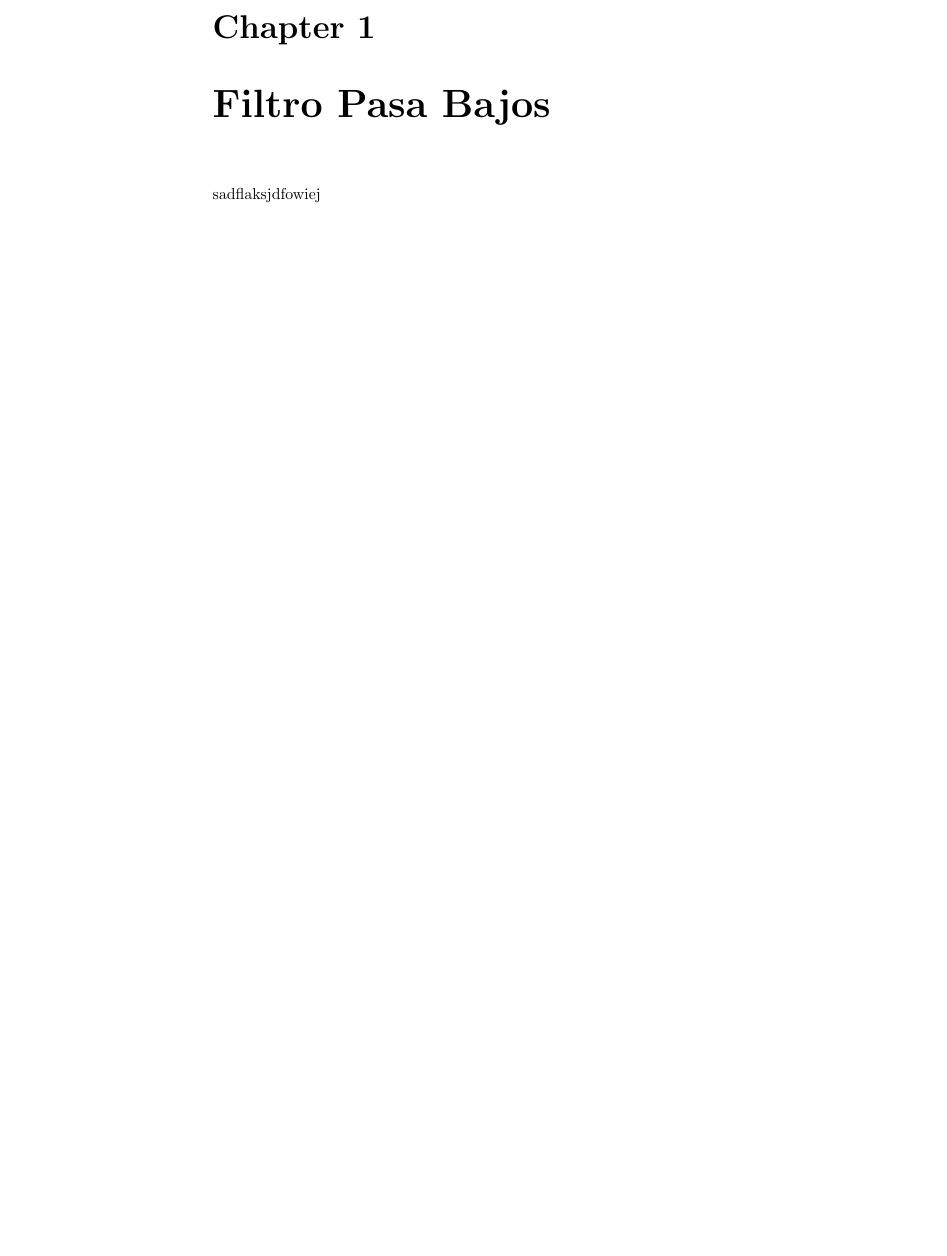
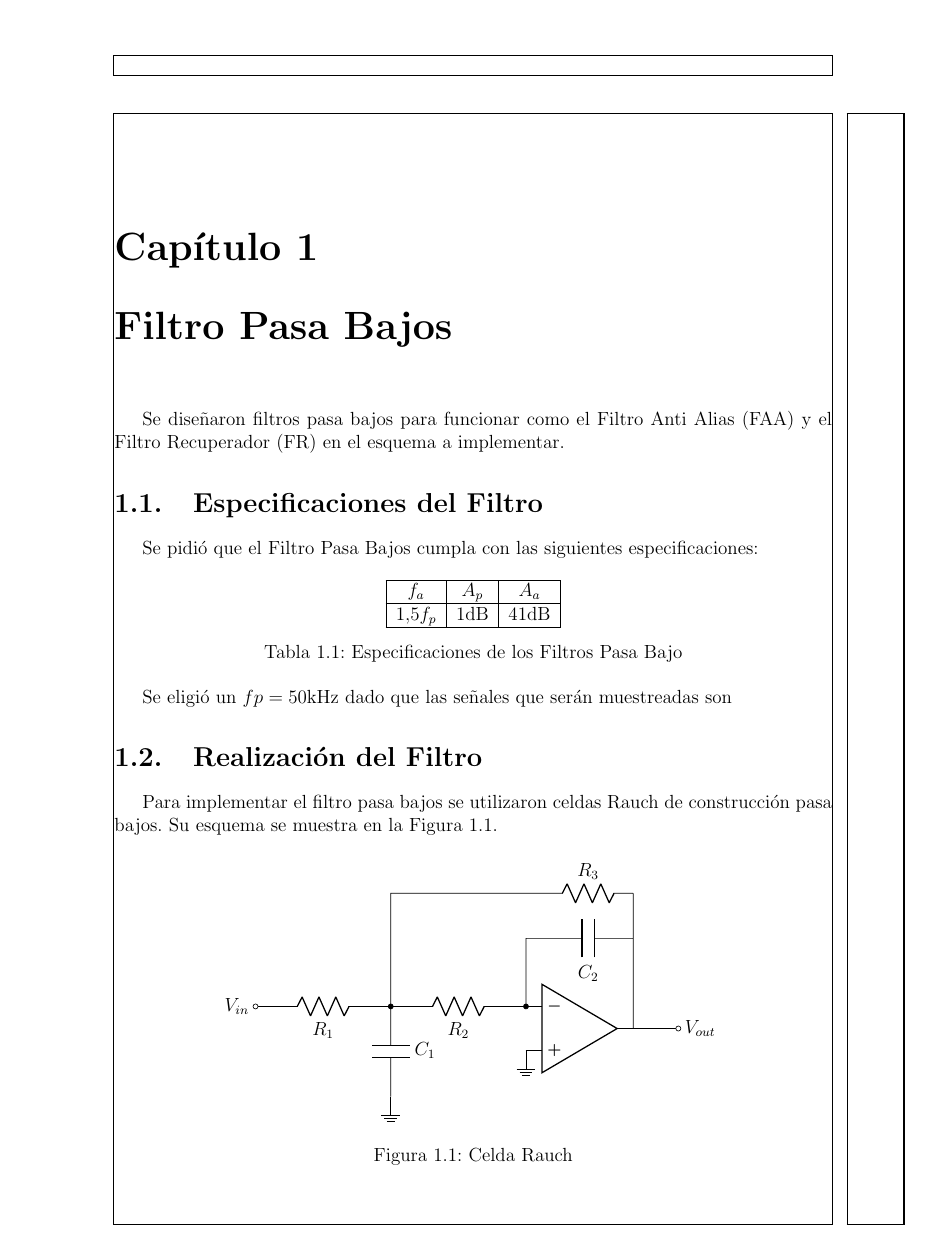
Before and after one commit to ohvictor/ASSD-2020-G4, a LaTeX document (TP1 - Muestreo/Filtro LP/main.tex, which reads TP1 - Muestreo/Filtro LP/filtro.tex, TP1 - Muestreo/Filtro LP/rauch.tex): part of the page, cut at the place of the change, the shorter picture padded with empty space. Compiled offline with pdfLaTeX.

Commit message:
Cambió el compilador nada más

```diff
--- a/TP1 - Muestreo/Filtro LP/filtro.tex
+++ b/TP1 - Muestreo/Filtro LP/filtro.tex
@@ -1,3 +1,29 @@
 \chapter{Filtro Pasa Bajos}
+Se diseñaron filtros pasa bajos para funcionar como el Filtro Anti Alias (FAA) y el Filtro Recuperador (FR) en el esquema a implementar.
+\section{Especificaciones del Filtro}
+Se pidió que el Filtro Pasa Bajos cumpla con las siguientes especificaciones:
 
-sadflaksjdfowiej
+\begin{table}[ht]
+    \centering
+    \begin{tabular}{|c|c|c|}
+        \hline
+        $f_a$  &   $A_p$   &   $A_a$    \\
+        \hline
+        $1.5 f_p$   &   $1 \si{\deci\bel}$ &   $41 \si{\deci\bel}$    \\
+        \hline
+    \end{tabular}
+    \caption{Especificaciones de los Filtros Pasa Bajo}
+\end{table}
+
+Se eligió un $fp = 50 \si{\kilo\hertz}$ dado que las señales que serán muestreadas son
+
+\section{Realización del Filtro}
+
+Para implementar el filtro pasa bajos se utilizaron celdas Rauch de construcción pasa bajos. Su esquema se muestra en la Figura \ref{fig:Rauch-Cell}.
+
+\begin{figure}[ht]
+    \centering
+    \input{rauch.tex}
+    \caption{Celda Rauch}
+    \label{fig:Rauch-Cell}
+\end{figure}
--- a/TP1 - Muestreo/Filtro LP/main.tex
+++ b/TP1 - Muestreo/Filtro LP/main.tex
@@ -1,4 +1,4 @@
-\documentclass{report}
+\input{preamble.tex}
 
 \begin{document}
     \input{filtro.tex}
--- /dev/null
+++ b/TP1 - Muestreo/Filtro LP/rauch.tex
@@ -0,0 +1,13 @@
+\begin{circuitikz}[american voltages]
+\draw
+(0,0) node[op amp] (opamp) {}
+(opamp.+) node[ground]{}
+(opamp.-) to[resistor=$R_2$,*-*] ++(-3,0) coordinate(tmp)
+(tmp) to[capacitor=$C_1$] ++(0,-2) node[ground]{}
+(tmp) to[resistor=$R_1$,-o] ++(-3,0) node[left]{$V_{in}$}
+(opamp.out) to[short] ++(0,2) coordinate(tmp1) to [short] ++(0,1) coordinate(tmp2)
+(tmp1) to[capacitor=$C_2$] ++(-2,0) -| (opamp.-)
+(tmp2) to[resistor,l_=$R_3$] ++(-2,0) -| (tmp)
+(opamp.out) to[short,-o] ++(1,0) node[right]{$V_{out}$}
+;
+\end{circuitikz}
```
Also changed, not shown: TP1 - Muestreo/Filtro LP/preamble.tex (added, +16 -0 lines), TP1 - Muestreo/Filtro LP/main.bbl (deleted), TP1 - Muestreo/Filtro LP/main.pdf, 6 other files.
